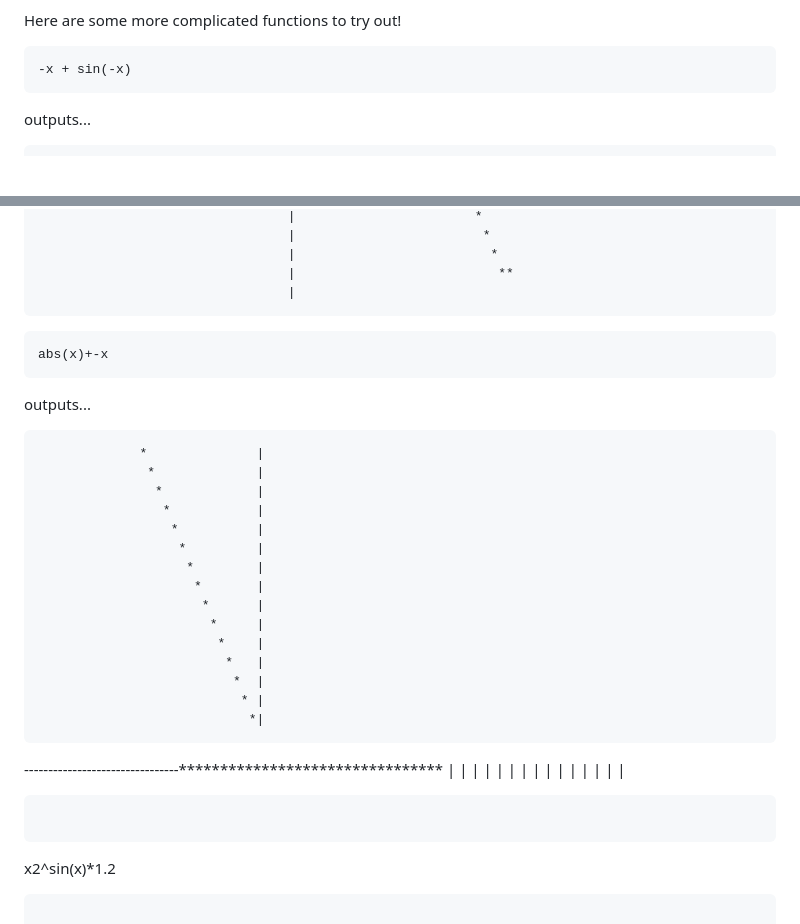
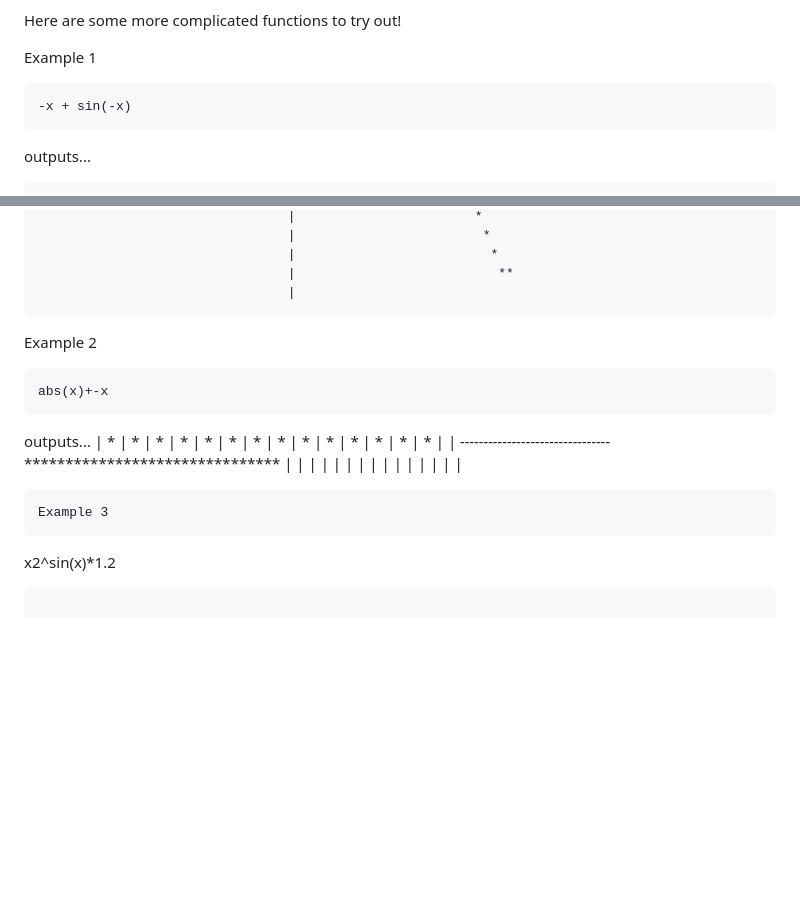
Before and after one commit to awoolfson/GraphIt, a Markdown page: README.md, 2 parts joined by grey strips. Rendered like a GitHub page; blank space fills up the shorter version.

````diff
--- a/README.md
+++ b/README.md
@@ -68,6 +68,8 @@ parenthesis. Also note that all instances of x must be lowercase. You can use ex
 
 Here are some more complicated functions to try out!
 
+Example 1
+
 ```
 -x + sin(-x)
 ```
@@ -108,12 +110,12 @@ outputs...
                                 |                          **
                                 |
 ```
-
+Example 2
 ```
 abs(x)+-x
 ```
 outputs...
-
+                                |
                  *              |
                   *             |
                    *            |
@@ -146,7 +148,7 @@ outputs...
                                 |
                                 |
 ```
-
+Example 3
 ```
 x2^sin(x)*1.2
 ```
````
